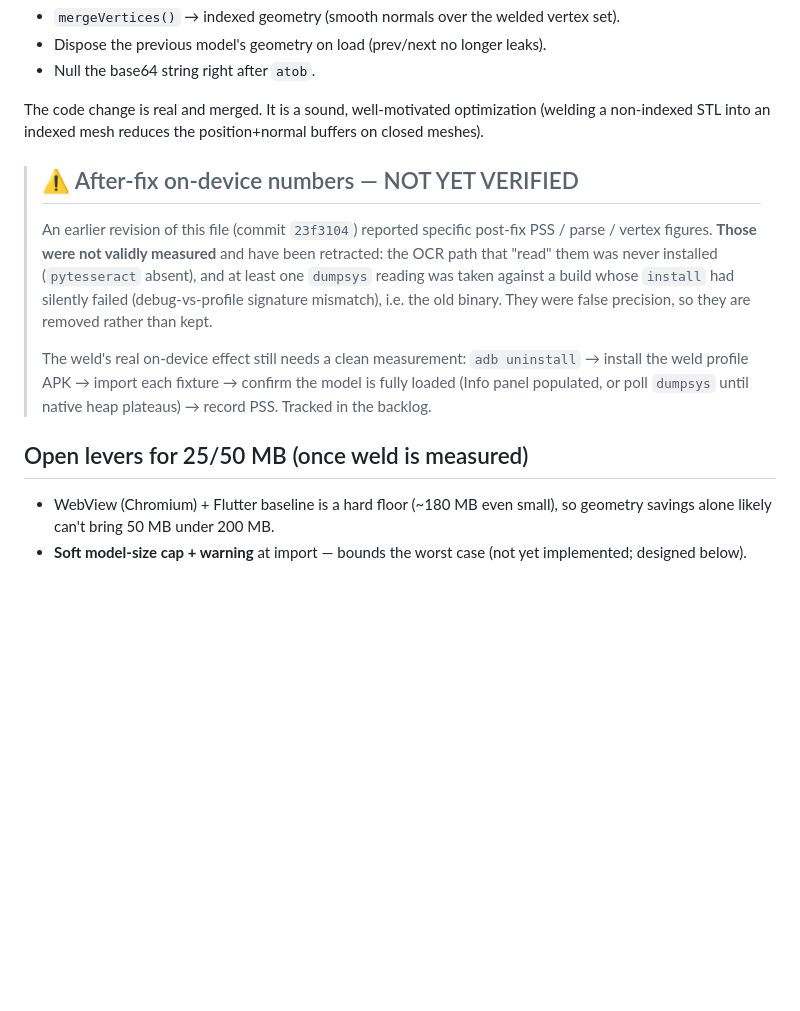
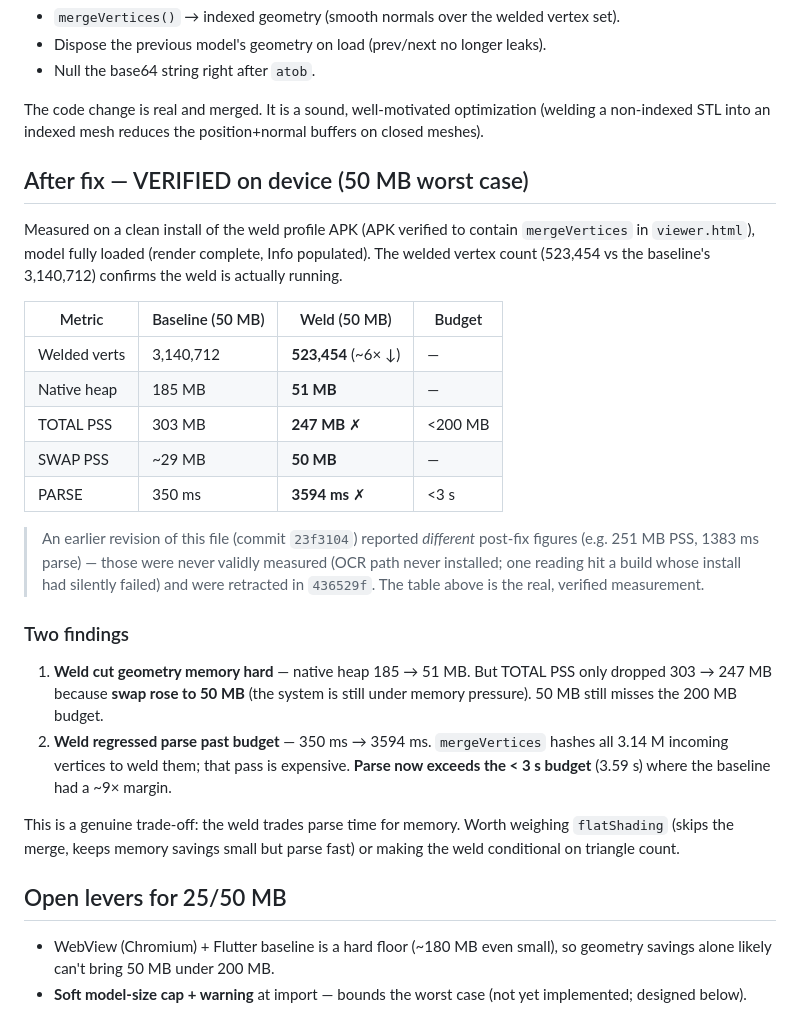
Before and after one commit to ilkerarabaci/holdable, a Markdown page: docs/perf-w3-baseline.md, the part around the change. GitHub-like rendering; blank space fills up the shorter version.

Commit message:
docs(perf): record VERIFIED weld measurements (50MB)
Clean install of the weld profile APK (APK confirmed to contain
mergeVertices), model fully loaded, Info panel + dumpsys read directly.
Welded vertex count 523,454 (vs baseline 3,140,712) confirms the weld is
actually running this time.

50MB weld vs baseline:
- native heap 185->51 MB; TOTAL PSS 303->247 MB (still >200, swap rose to 50MB)
- PARSE 350->3594 ms -> now EXCEEDS the <3s budget (weld hash pass over 3.14M
  incoming verts is expensive)

Genuine trade-off: weld buys memory at the cost of parse time. Logs the
flatShading / conditional-weld options.

Co-Authored-By: Claude Opus 4.8 (1M context) <noreply@anthropic.com>

```diff
--- a/docs/perf-w3-baseline.md
+++ b/docs/perf-w3-baseline.md
@@ -43,20 +43,40 @@ The code change is real and merged. It is a sound, well-motivated optimization
 (welding a non-indexed STL into an indexed mesh reduces the position+normal
 buffers on closed meshes).
 
-> ## ⚠️ After-fix on-device numbers — NOT YET VERIFIED
-> An earlier revision of this file (commit `23f3104`) reported specific post-fix
-> PSS / parse / vertex figures. **Those were not validly measured** and have been
-> retracted: the OCR path that "read" them was never installed (`pytesseract`
-> absent), and at least one `dumpsys` reading was taken against a build whose
-> `install` had silently failed (debug-vs-profile signature mismatch), i.e. the
-> old binary. They were false precision, so they are removed rather than kept.
->
-> The weld's real on-device effect still needs a clean measurement:
-> `adb uninstall` → install the weld profile APK → import each fixture → confirm
-> the model is fully loaded (Info panel populated, or poll `dumpsys` until native
-> heap plateaus) → record PSS. Tracked in the backlog.
+## After fix — VERIFIED on device (50 MB worst case)
 
-## Open levers for 25/50 MB (once weld is measured)
+Measured on a clean install of the weld profile APK (APK verified to contain
+`mergeVertices` in `viewer.html`), model fully loaded (render complete, Info
+populated). The welded vertex count (523,454 vs the baseline's 3,140,712)
+confirms the weld is actually running.
+
+| Metric        | Baseline (50 MB) | Weld (50 MB) | Budget |
+|---------------|------------------|--------------|--------|
+| Welded verts  | 3,140,712        | **523,454** (~6× ↓) | — |
+| Native heap   | 185 MB           | **51 MB**    | — |
+| TOTAL PSS     | 303 MB           | **247 MB** ✗ | <200 MB |
+| SWAP PSS      | ~29 MB           | **50 MB**    | — |
+| PARSE         | 350 ms           | **3594 ms** ✗ | <3 s |
+
+> An earlier revision of this file (commit `23f3104`) reported *different*
+> post-fix figures (e.g. 251 MB PSS, 1383 ms parse) — those were never validly
+> measured (OCR path never installed; one reading hit a build whose install had
+> silently failed) and were retracted in `436529f`. The table above is the real,
+> verified measurement.
+
+### Two findings
+1. **Weld cut geometry memory hard** — native heap 185 → 51 MB. But TOTAL PSS
+   only dropped 303 → 247 MB because **swap rose to 50 MB** (the system is still
+   under memory pressure). 50 MB still misses the 200 MB budget.
+2. **Weld regressed parse past budget** — 350 ms → 3594 ms. `mergeVertices` hashes
+   all 3.14 M incoming vertices to weld them; that pass is expensive. **Parse now
+   exceeds the < 3 s budget** (3.59 s) where the baseline had a ~9× margin.
+
+This is a genuine trade-off: the weld trades parse time for memory. Worth
+weighing `flatShading` (skips the merge, keeps memory savings small but parse
+fast) or making the weld conditional on triangle count.
+
+## Open levers for 25/50 MB
 - WebView (Chromium) + Flutter baseline is a hard floor (~180 MB even small), so
   geometry savings alone likely can't bring 50 MB under 200 MB.
 - **Soft model-size cap + warning** at import — bounds the worst case (not yet implemented; designed below).
```
